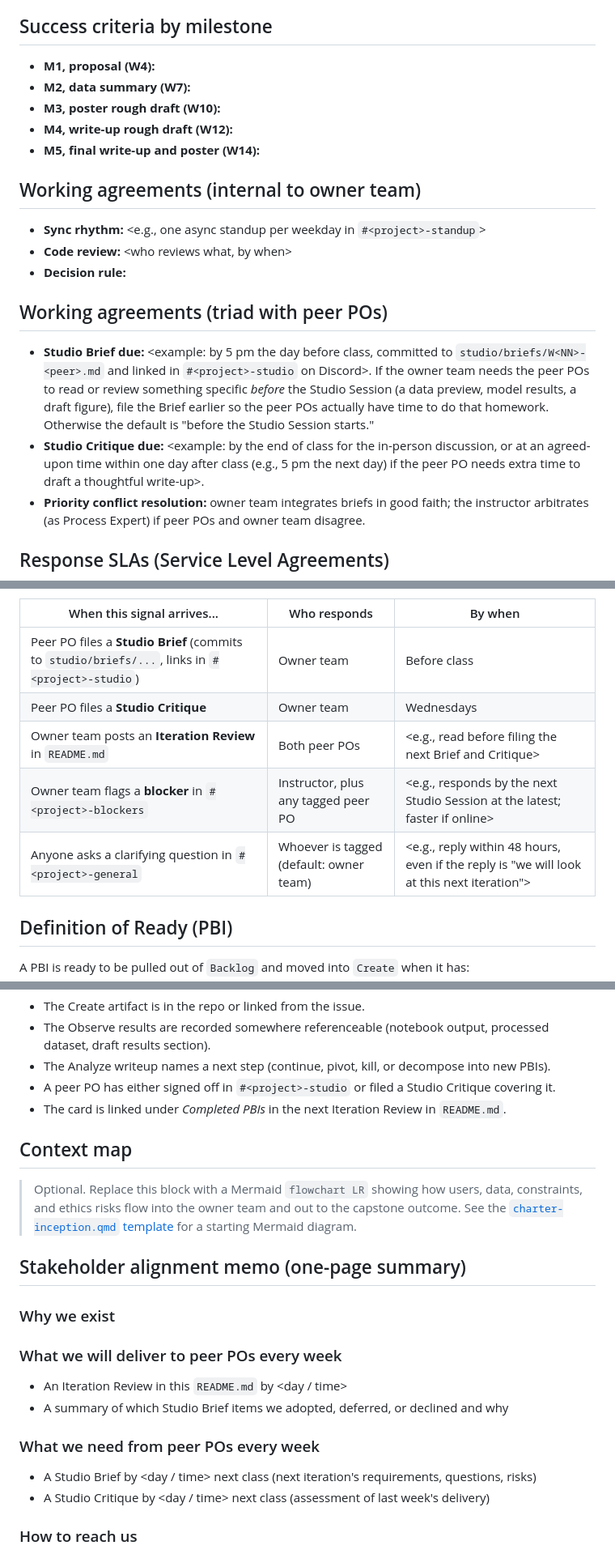
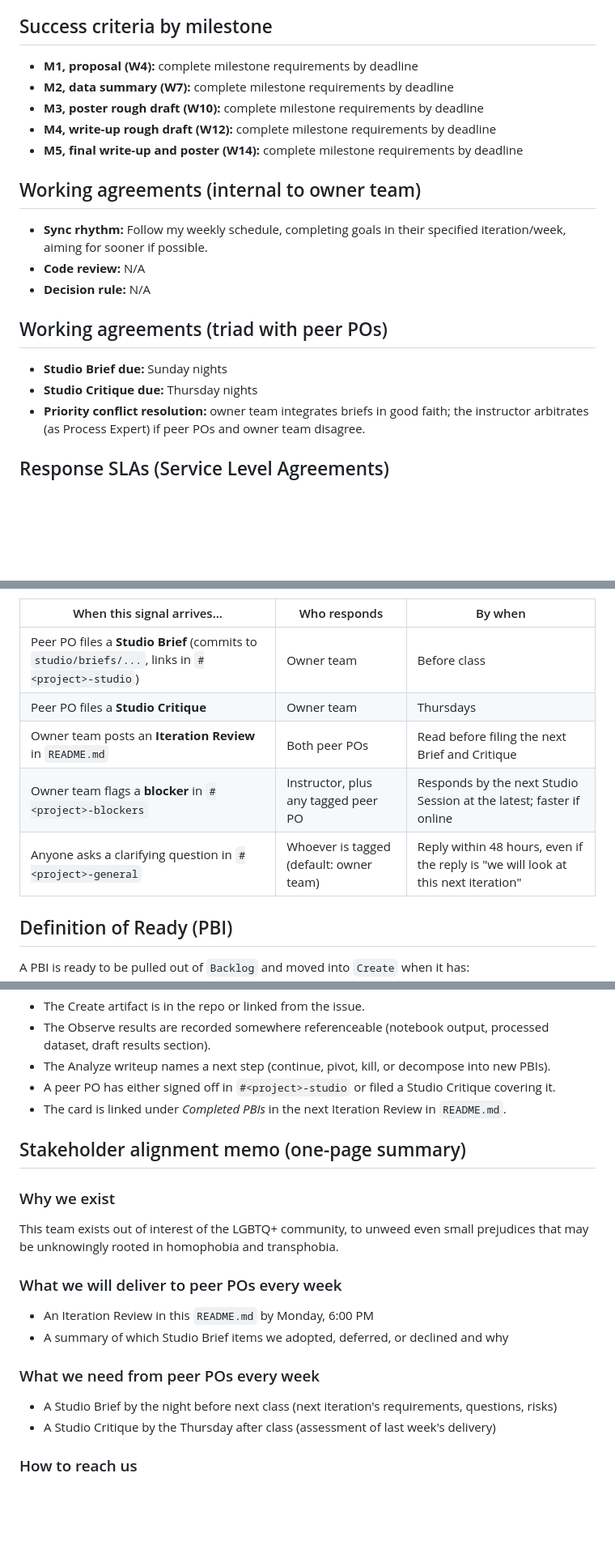
Before and after one commit to MaryR0se/Mary-Krouse-Capstone-Repo, a Markdown page: CHARTER.md, 3 parts joined by grey strips. Shown at 81% size. Rendered like a GitHub page; blank space fills up the shorter version.

```diff
--- a/CHARTER.md
+++ b/CHARTER.md
@@ -43,22 +43,22 @@ One or two sentences. What the owner team will actually do this semester.
 
 ## Success criteria by milestone
 
-- **M1, proposal (W4):** <measurable criterion>
-- **M2, data summary (W7):** <measurable criterion>
-- **M3, poster rough draft (W10):** <measurable criterion>
-- **M4, write-up rough draft (W12):** <measurable criterion>
-- **M5, final write-up and poster (W14):** <measurable criterion>
+- **M1, proposal (W4):** complete milestone requirements by deadline
+- **M2, data summary (W7):** complete milestone requirements by deadline
+- **M3, poster rough draft (W10):** complete milestone requirements by deadline
+- **M4, write-up rough draft (W12):** complete milestone requirements by deadline
+- **M5, final write-up and poster (W14):** complete milestone requirements by deadline
 
 ## Working agreements (internal to owner team)
 
-- **Sync rhythm:** <e.g., one async standup per weekday in `#<project>-standup`>
-- **Code review:** <who reviews what, by when>
-- **Decision rule:** <how the team decides when it disagrees>
+- **Sync rhythm:** Follow my weekly schedule, completing goals in their specified iteration/week, aiming for sooner if possible.
+- **Code review:** N/A
+- **Decision rule:** N/A
 
 ## Working agreements (triad with peer POs)
 
-- **Studio Brief due:** <example: by 5 pm the day before class, committed to `studio/briefs/W<NN>-<peer>.md` and linked in `#<project>-studio` on Discord>. If the owner team needs the peer POs to read or review something specific *before* the Studio Session (a data preview, model results, a draft figure), file the Brief earlier so the peer POs actually have time to do that homework. Otherwise the default is "before the Studio Session starts."
-- **Studio Critique due:** <example: by the end of class for the in-person discussion, or at an agreed-upon time within one day after class (e.g., 5 pm the next day) if the peer PO needs extra time to draft a thoughtful write-up>.
+- **Studio Brief due:** Sunday nights
+- **Studio Critique due:** Thursday nights
 - **Priority conflict resolution:** owner team integrates briefs in good faith; the instructor arbitrates (as Process Expert) if peer POs and owner team disagree.
 
 ## Response SLAs (Service Level Agreements)
@@ -68,10 +68,10 @@ A **Service Level Agreement** is a written promise the triad makes about *how fa
 | When this signal arrives... | Who responds | By when |
 |-----------------------------|--------------|---------|
 | Peer PO files a **Studio Brief** (commits to `studio/briefs/...`, links in `#<project>-studio`) | Owner team | Before class |
-| Peer PO files a **Studio Critique** | Owner team | Wednesdays |
-| Owner team posts an **Iteration Review** in `README.md` | Both peer POs | <e.g., read before filing the next Brief and Critique> |
-| Owner team flags a **blocker** in `#<project>-blockers` | Instructor, plus any tagged peer PO | <e.g., responds by the next Studio Session at the latest; faster if online> |
-| Anyone asks a clarifying question in `#<project>-general` | Whoever is tagged (default: owner team) | <e.g., reply within 48 hours, even if the reply is "we will look at this next iteration"> |
+| Peer PO files a **Studio Critique** | Owner team | Thursdays |
+| Owner team posts an **Iteration Review** in `README.md` | Both peer POs | Read before filing the next Brief and Critique |
+| Owner team flags a **blocker** in `#<project>-blockers` | Instructor, plus any tagged peer PO | Responds by the next Studio Session at the latest; faster if online |
+| Anyone asks a clarifying question in `#<project>-general` | Whoever is tagged (default: owner team) | Reply within 48 hours, even if the reply is "we will look at this next iteration" |
 
 ## Definition of Ready (PBI)
 
@@ -93,22 +93,18 @@ A PBI is done, and may be moved from `Analyze` into `Done`, when:
 - A peer PO has either signed off in `#<project>-studio` or filed a Studio Critique covering it.
 - The card is linked under *Completed PBIs* in the next Iteration Review in `README.md`.
 
-## Context map
-
-> Optional. Replace this block with a Mermaid `flowchart LR` showing how users, data, constraints, and ethics risks flow into the owner team and out to the capstone outcome. See the [`charter-inception.qmd` template](https://courses.lpcordova.phd/data510/project-framework/charter-inception.html) for a starting Mermaid diagram.
-
 ## Stakeholder alignment memo (one-page summary)
 
 ### Why we exist
-<two sentences from Vision and Mission>
+This team exists out of interest of the LGBTQ+ community, to unweed even small prejudices that may be unknowingly rooted in homophobia and transphobia.
 
 ### What we will deliver to peer POs every week
-- An Iteration Review in this `README.md` by <day / time>
+- An Iteration Review in this `README.md` by Monday, 6:00 PM
 - A summary of which Studio Brief items we adopted, deferred, or declined and why
 
 ### What we need from peer POs every week
-- A Studio Brief by <day / time> next class (next iteration's requirements, questions, risks)
-- A Studio Critique by <day / time> next class (assessment of last week's delivery)
+- A Studio Brief by the night before next class (next iteration's requirements, questions, risks)
+- A Studio Critique by the Thursday after class (assessment of last week's delivery)
 
 ### How to reach us
 - Discord category: `#<project>-general` (day-to-day), `#<project>-studio` (Briefs and Critiques), `#<project>-blockers` (impediments)
```
Also changed, not shown: other parts of CHARTER.md (+2 -2 lines).
